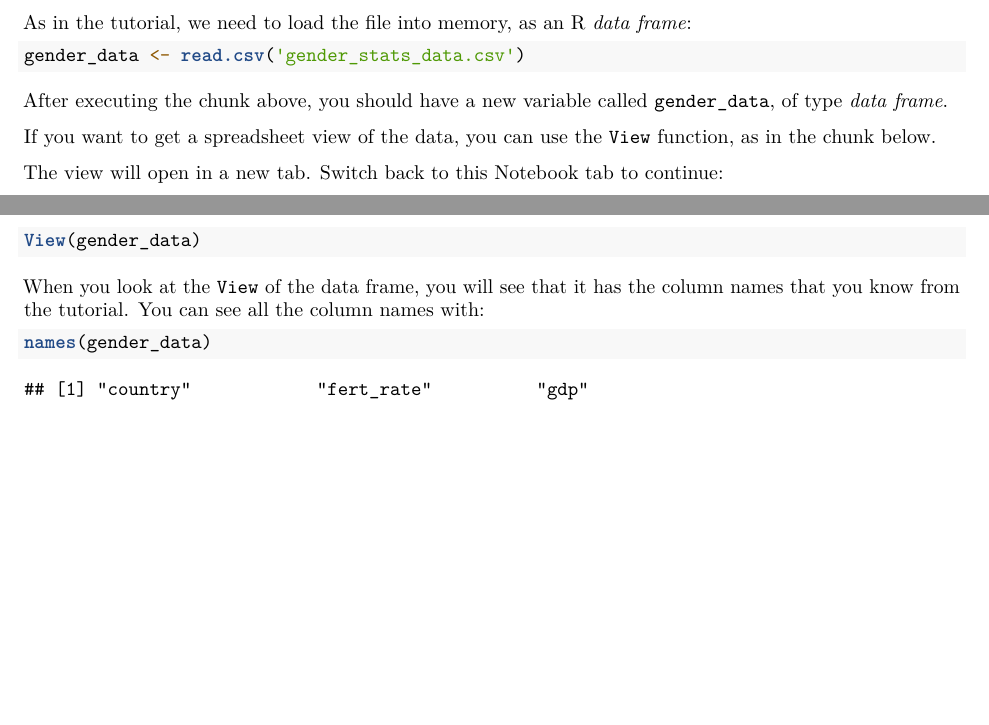
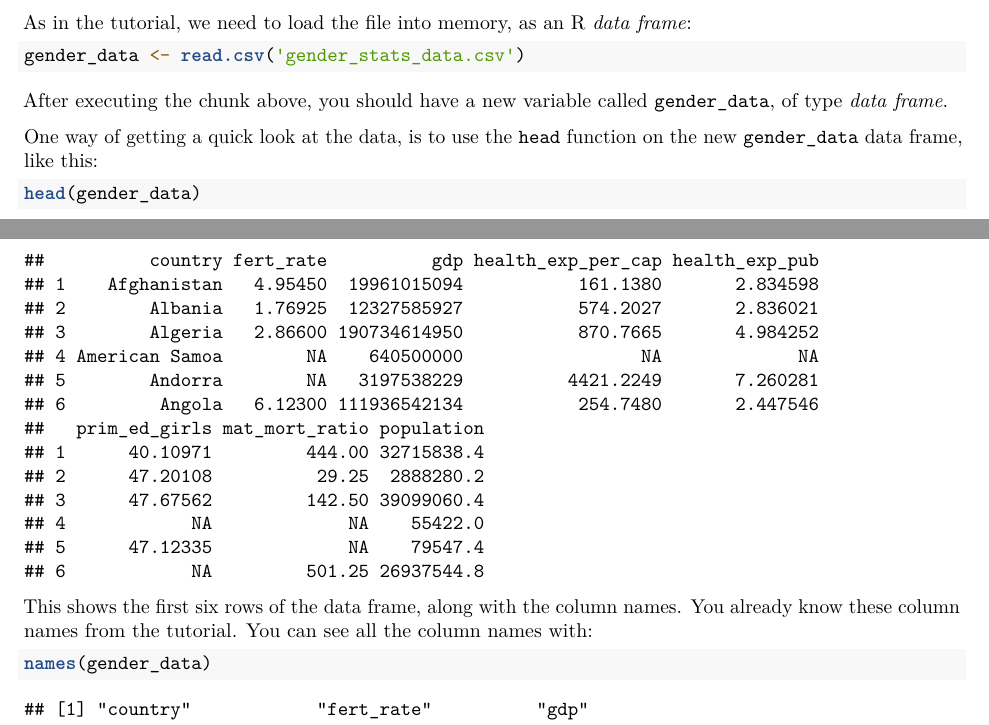
Before and after one commit to matthew-brett/r-data-hw01, an R Markdown document (bio240_hw01.Rmd): two parts of pages 1 and 2 of 4, joined at a grey line, cut so that both start at the same text, the shorter picture padded with empty space. Rendered offline with R 4.5, knitr and Pandoc, then LaTeX, with nearby package versions.

Commit message:
Remove use of View

````diff
--- a/bio240_hw01.Rmd
+++ b/bio240_hw01.Rmd
@@ -72,18 +72,16 @@ gender_data <- read.csv('gender_stats_data.csv')
 After executing the chunk above, you should have a new variable called
 `gender_data`, of type *data frame*.
 
-If you want to get a spreadsheet view of the data, you can use the `View` function, as in the chunk below.
-
-The view will open in a new tab.  Switch back to this Notebook tab to
-continue:
+One way of getting a quick look at the data, is to use the `head` function on
+the new `gender_data` data frame, like this:
 
 ```{r}
-View(gender_data)
+head(gender_data)
 ```
 
-When you look at the `View` of the data frame, you will see that it
-has the column names that you know from the tutorial.  You can see all
-the column names with:
+This shows the first six rows of the data frame, along with the column names.
+You already know these column names from the tutorial.  You can see all the
+column names with:
 
 ```{r}
 names(gender_data)
````
